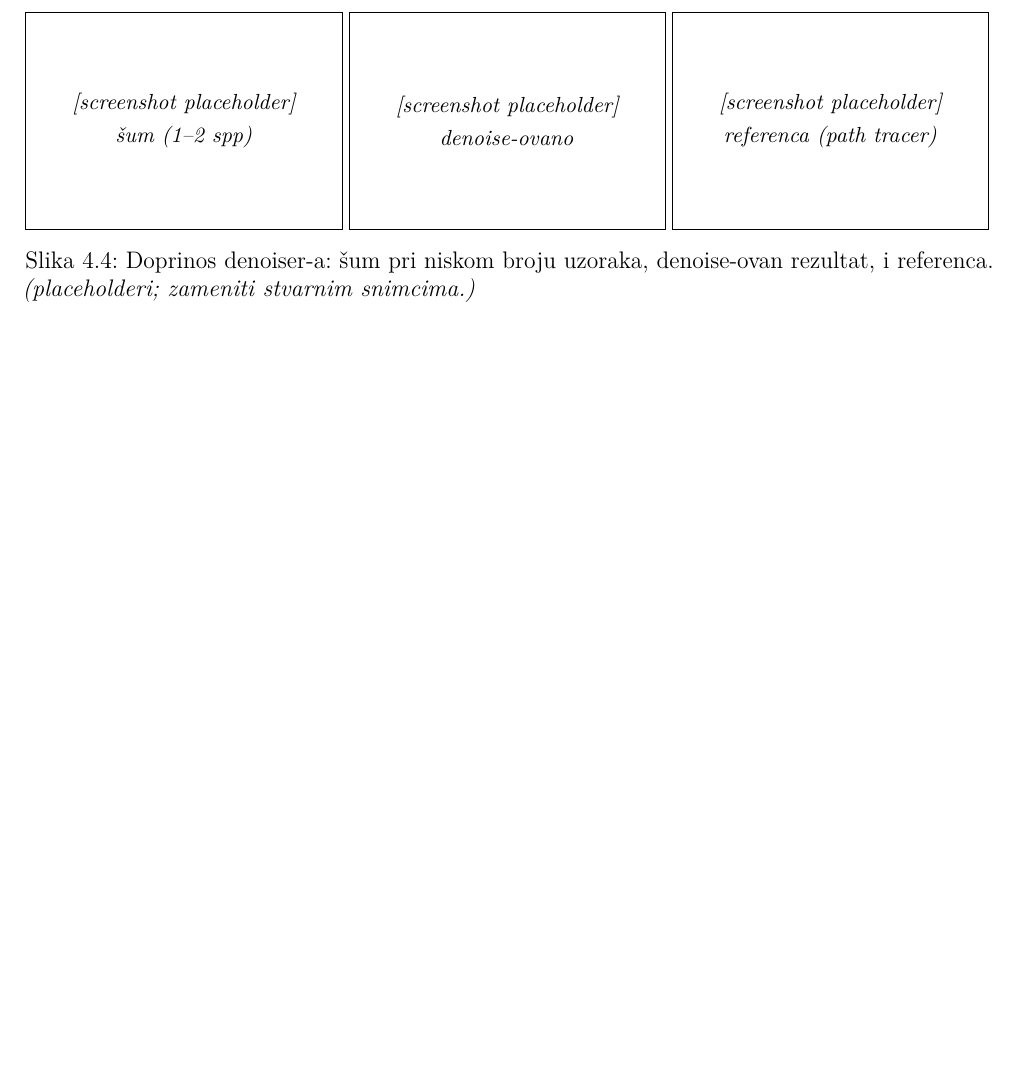
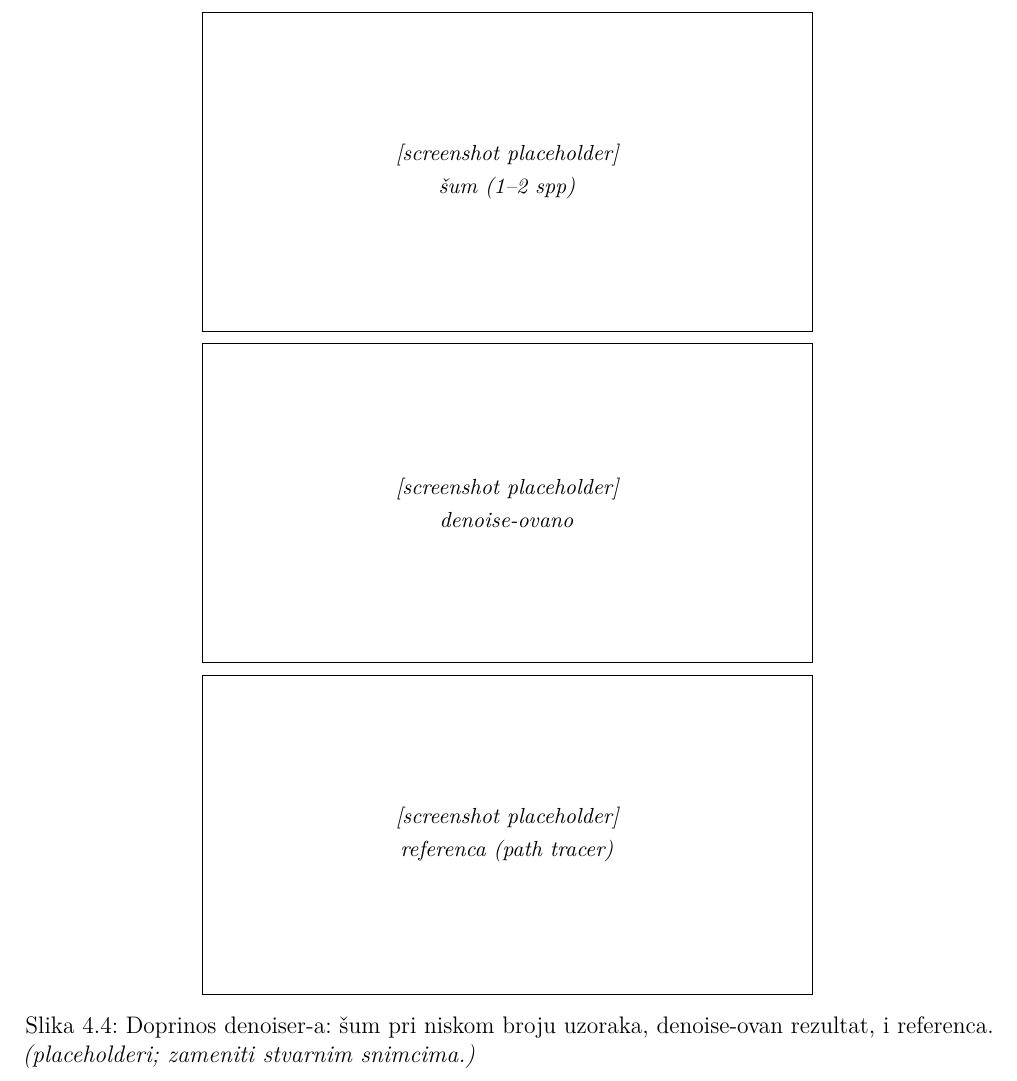
Before and after one commit to MegatronJeremy/RG2, a LaTeX thesis (master-rad/teza/latex/main.tex, which reads master-rad/teza/latex/chapters/04-analiza.tex): part of page 33 of 38 before the commit and part of page 34 of 39 after it, cut so that both start at the same text, the shorter picture padded with empty space. Compiled offline with pdfLaTeX.

Commit message:
teza: stack the money-shot comparisons for larger images
GI off/on (3.4.4) and the denoiser noisy/denoised/reference (4.4) converted from
cramped side-by-side to stacked full-width rows (0.82 / 0.62 textwidth), so the
color bleeding and the denoise quality are actually legible. Other A/B pairs stay
side-by-side for the immediate glance. Clean build, 0 overfull (39 pp).

```diff
--- a/master-rad/teza/latex/chapters/04-analiza.tex
+++ b/master-rad/teza/latex/chapters/04-analiza.tex
@@ -176,9 +176,15 @@ shader from Section~\ref{sec:denoising}.}
 
 \begin{figure}[tbp]
 \centering
-\phshot{0.315\textwidth}{3.6cm}{\v{s}um (1--2 spp)}\hfill%
-\phshot{0.315\textwidth}{3.6cm}{denoise-ovano}\hfill%
-\phshot{0.315\textwidth}{3.6cm}{referenca (path tracer)}
+\phshot{0.62\textwidth}{5.4cm}{\v{s}um (1--2 spp)}
+
+\vspace{5pt}
+
+\phshot{0.62\textwidth}{5.4cm}{denoise-ovano}
+
+\vspace{5pt}
+
+\phshot{0.62\textwidth}{5.4cm}{referenca (path tracer)}
 \caption{Doprinos denoiser-a: \v{s}um pri niskom broju uzoraka, denoise-ovan rezultat, i referenca.
 \textit{(placeholderi; zameniti stvarnim snimcima.)}}
 \label{fig:denoise-compare}
```
Also changed, not shown: master-rad/teza/latex/chapters/03-implementacija.tex (+5 -2 lines).
